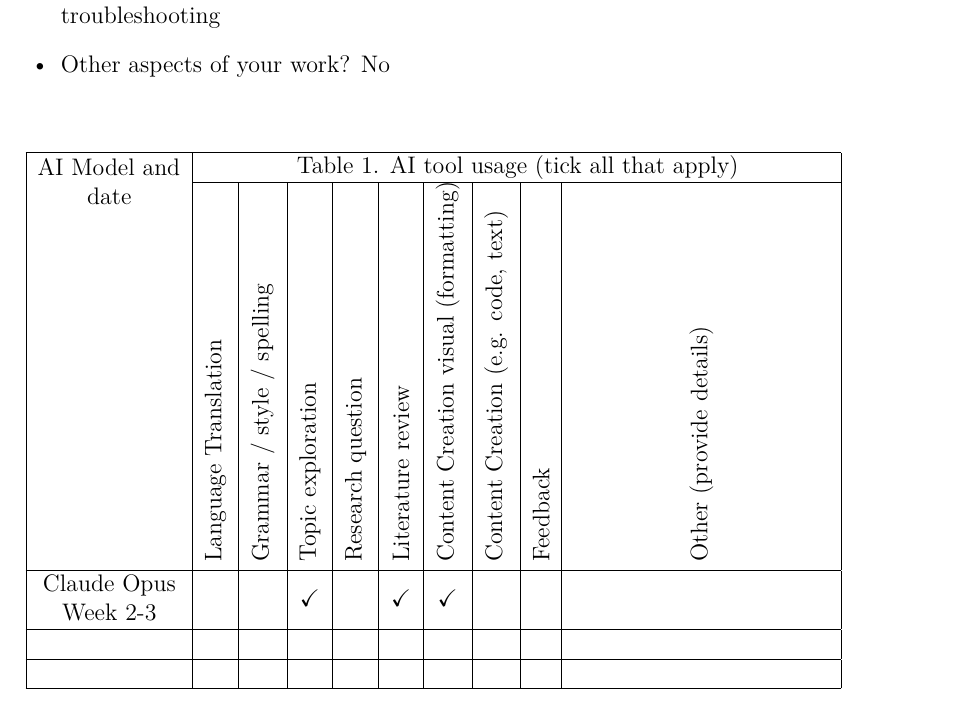
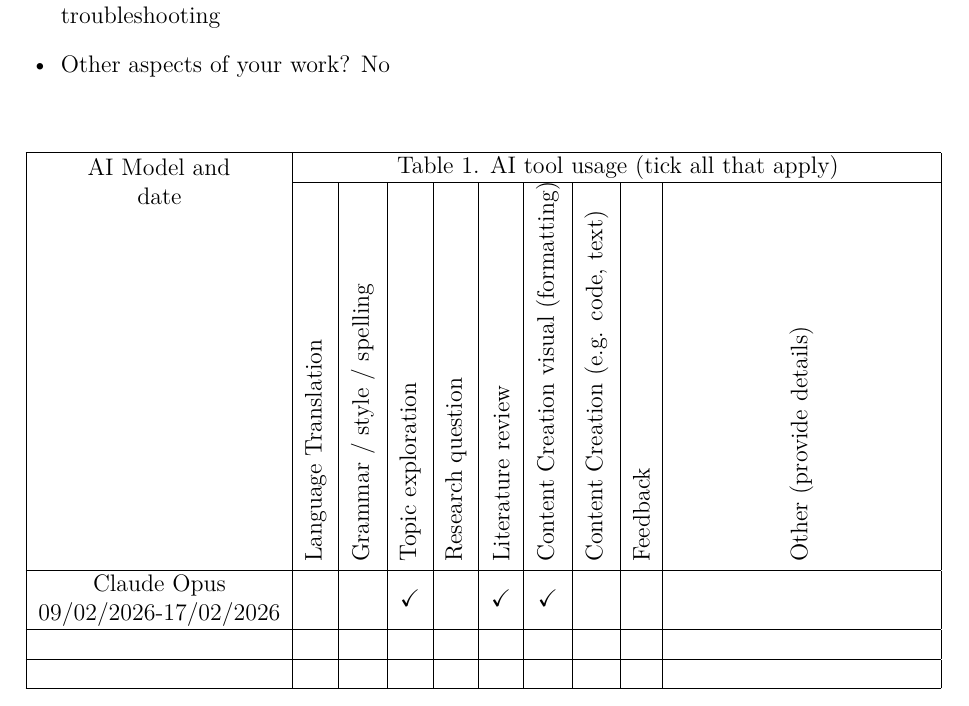
Before and after one commit to alexzhgu/skin-federated, a LaTeX document (Topic Definition/48028903_topic_definition.tex): part of page 4 of 4, cut so that both start at the same text. Compiled offline with pdfLaTeX.

Commit message:
Updated topic definition

```diff
--- a/48028903_topic_definition.tex
+++ b/Topic Definition/48028903_topic_definition.tex
@@ -99,7 +99,7 @@ This project investigates federated learning for distributed skin disease classi
  & \adjustbox{rotate=90}{Content Creation (e.g. code, text)}
  & \adjustbox{rotate=90}{Feedback}
  & \adjustbox{rotate=90}{Other (provide details)} \\ \hline
-\makecell{Claude Opus\\Week 2-3}
+\makecell{Claude Opus\\09/02/2026-17/02/2026}
  & & & \checkmark & & \checkmark & \checkmark & & & \\ \hline
  & & & & & & & & & \\ \hline
  & & & & & & & & & \\ \hline
```
Also changed, not shown: 48028903_topic_definition.pdf (deleted), Topic Definition/48028903_topic_definition.bbl (renamed from 48028903_topic_definition.bbl), Topic Definition/48028903_topic_definition.pdf (added), Topic Definition/references.bib (renamed from references.bib), 9 other files.
